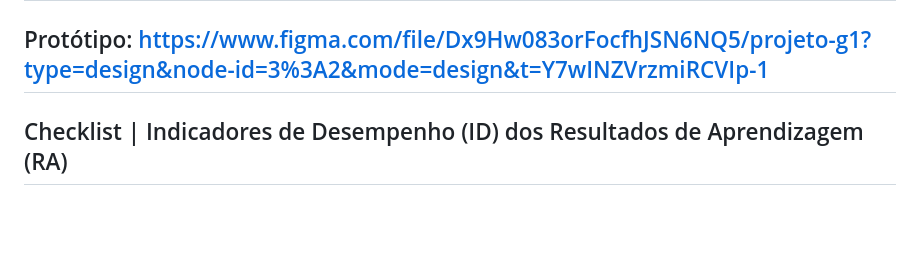
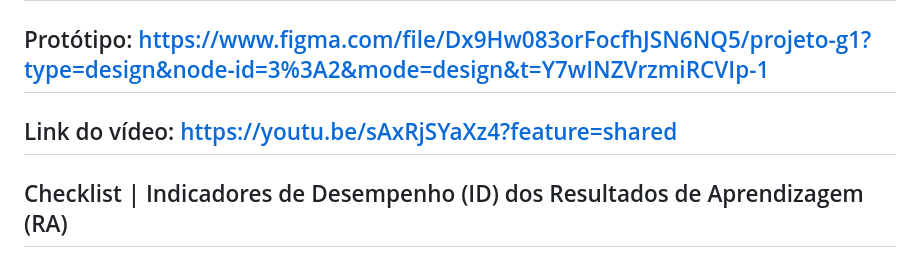
Before and after one commit to nicolasjveiga/projeto-g1, a Markdown page: README.md, the part around the change. Drawn GitHub-style; blank space fills up the shorter version.

```diff
--- a/README.md
+++ b/README.md
@@ -1,6 +1,8 @@
 # projeto-g1
 
 ## Protótipo: https://www.figma.com/file/Dx9Hw083orFocfhJSN6NQ5/projeto-g1?type=design&node-id=3%3A2&mode=design&t=Y7wINZVrzmiRCVIp-1
+
+## Link do vídeo: https://youtu.be/sAxRjSYaXz4?feature=shared
 
 ## Checklist | Indicadores de Desempenho (ID) dos Resultados de Aprendizagem (RA)
 
```
